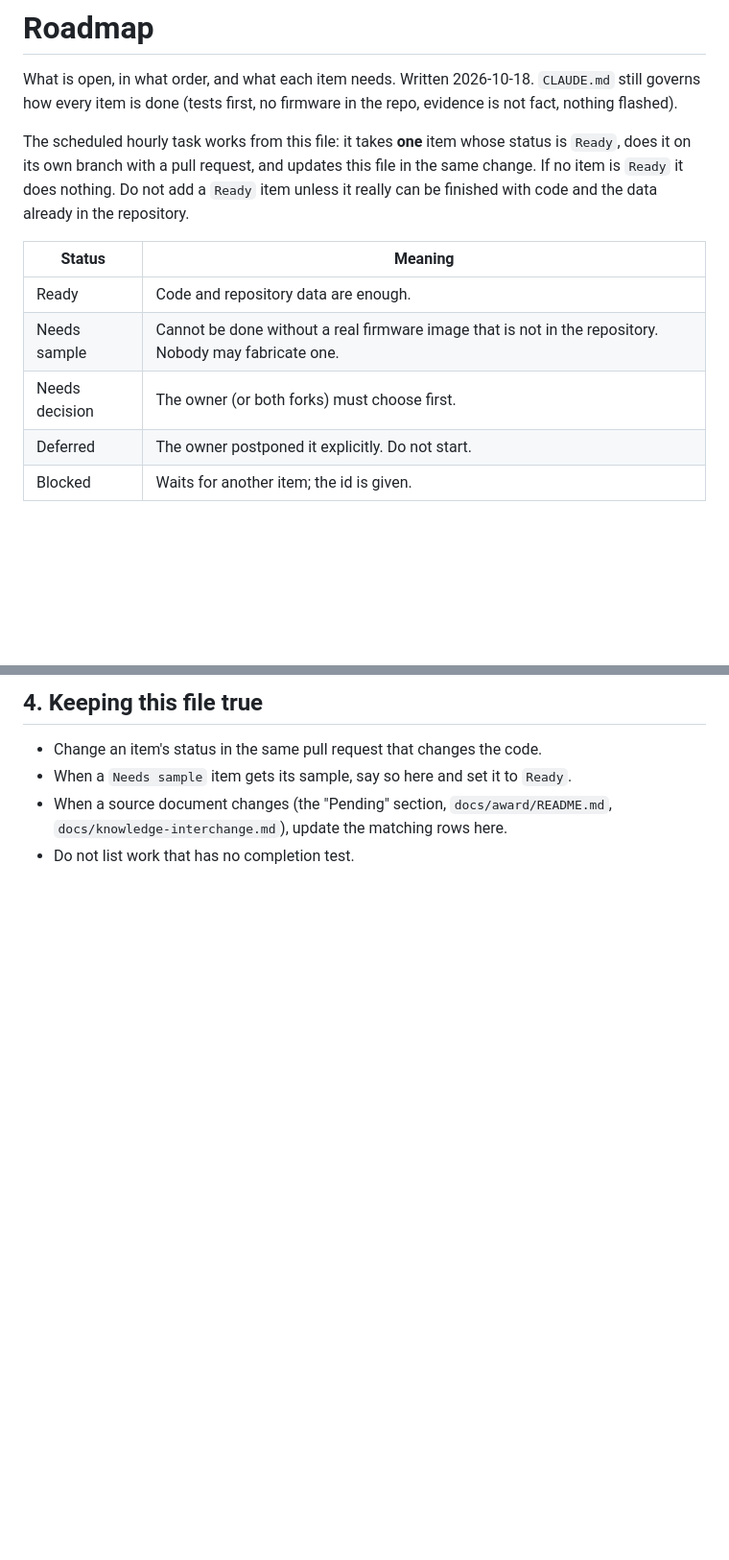
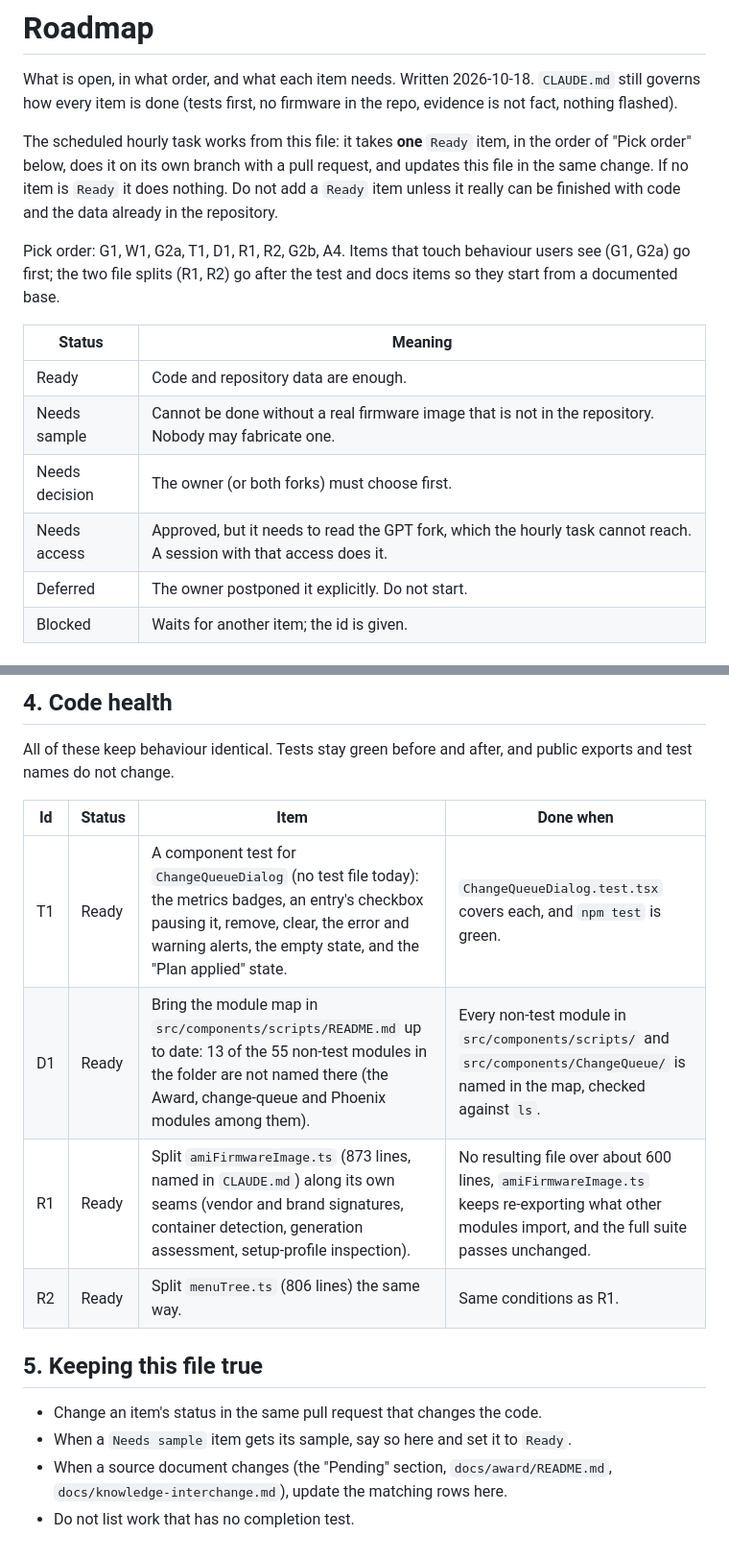
Before and after one commit to titonax/UEFI-Editor-CLAUDE, a Markdown page: docs/ROADMAP.md, 2 parts joined by grey strips. Shown at 96% size. Rendered like a GitHub page; blank space fills up the shorter version.

Commit message:
Roadmap: record G2/G4/G5 approval and add Ready items
G2 splits into a manufacturer selector and a UI audit; G4 and G5 are
approved but need read access to the GPT fork. New Ready items: a
ChangeQueueDialog test, the scripts module map, and splitting the two
files over 800 lines. A pick order tells the hourly task where to start.

Co-Authored-By: Claude Sonnet 5.5 <noreply@anthropic.com>
Claude-Session: https://claude.ai/code/session_013qM7cYYWBEaB6X3phMiUKM

```diff
--- a/docs/ROADMAP.md
+++ b/docs/ROADMAP.md
@@ -4,17 +4,22 @@ What is open, in what order, and what each item needs. Written 2026-10-18.
 `CLAUDE.md` still governs how every item is done (tests first, no firmware in
 the repo, evidence is not fact, nothing flashed).
 
-The scheduled hourly task works from this file: it takes **one** item whose
-status is `Ready`, does it on its own branch with a pull request, and updates
-this file in the same change. If no item is `Ready` it does nothing. Do not
-add a `Ready` item unless it really can be finished with code and the data
-already in the repository.
+The scheduled hourly task works from this file: it takes **one** `Ready` item,
+in the order of "Pick order" below, does it on its own branch with a pull
+request, and updates this file in the same change. If no item is `Ready` it
+does nothing. Do not add a `Ready` item unless it really can be finished with
+code and the data already in the repository.
+
+Pick order: G1, W1, G2a, T1, D1, R1, R2, G2b, A4. Items that touch behaviour
+users see (G1, G2a) go first; the two file splits (R1, R2) go after the test
+and docs items so they start from a documented base.
 
 | Status | Meaning |
 | --- | --- |
 | Ready | Code and repository data are enough. |
 | Needs sample | Cannot be done without a real firmware image that is not in the repository. Nobody may fabricate one. |
 | Needs decision | The owner (or both forks) must choose first. |
+| Needs access | Approved, but it needs to read the GPT fork, which the hourly task cannot reach. A session with that access does it. |
 | Deferred | The owner postponed it explicitly. Do not start. |
 | Blocked | Waits for another item; the id is given. |
 
@@ -64,5 +70,17 @@ could not be re-read when this was written, so check before starting any item.
 
-## 4. Keeping this file true
+## 4. Code health
+
+All of these keep behaviour identical. Tests stay green before and after, and
+public exports and test names do not change.
+
+| Id | Status | Item | Done when |
+| --- | --- | --- | --- |
+| T1 | Ready | A component test for `ChangeQueueDialog` (no test file today): the metrics badges, an entry's checkbox pausing it, remove, clear, the error and warning alerts, the empty state, and the "Plan applied" state. | `ChangeQueueDialog.test.tsx` covers each, and `npm test` is green. |
+| D1 | Ready | Bring the module map in `src/components/scripts/README.md` up to date: 13 of the 55 non-test modules in the folder are not named there (the Award, change-queue and Phoenix modules among them). | Every non-test module in `src/components/scripts/` and `src/components/ChangeQueue/` is named in the map, checked against `ls`. |
+| R1 | Ready | Split `amiFirmwareImage.ts` (873 lines, named in `CLAUDE.md`) along its own seams (vendor and brand signatures, container detection, generation assessment, setup-profile inspection). | No resulting file over about 600 lines, `amiFirmwareImage.ts` keeps re-exporting what other modules import, and the full suite passes unchanged. |
+| R2 | Ready | Split `menuTree.ts` (806 lines) the same way. | Same conditions as R1. |
+
+## 5. Keeping this file true
 
 - Change an item's status in the same pull request that changes the code.
 - When a `Needs sample` item gets its sample, say so here and set it to `Ready`.
```
Also changed, not shown: other parts of docs/ROADMAP.md (+4 -3 lines).
